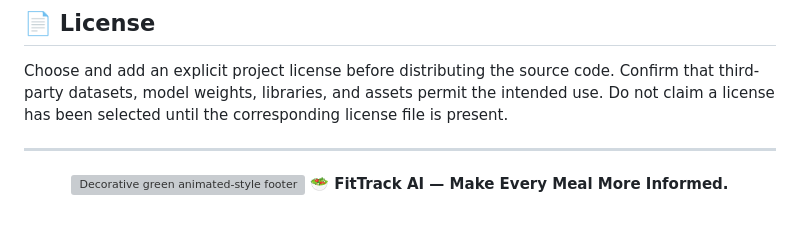
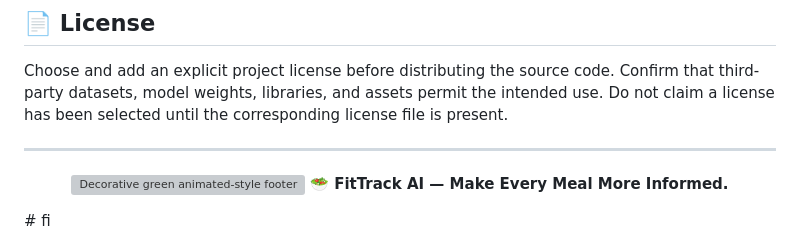
Before and after one commit to PRIYAN-A-1/FITTRACKER-AI, a Markdown page: README.md, the part around the change. Rendered like a GitHub page; blank space fills up the shorter version; grey boxes are pictures that could not be loaded.

```diff
--- a/README.md
+++ b/README.md
@@ -698,3 +698,4 @@ Choose and add an explicit project license before distributing the source code.
   <img src="https://capsule-render.vercel.app/api?type=waving&color=0:22C55E,100:0F172A&height=120&section=footer" width="100%" alt="Decorative green animated-style footer" />
   <strong>🥗 FitTrack AI — Make Every Meal More Informed.</strong>
 </p>
+# fi
```
